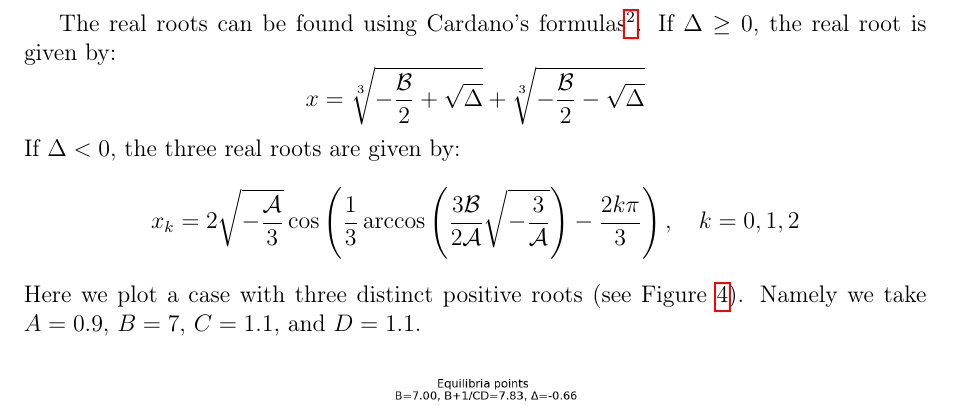
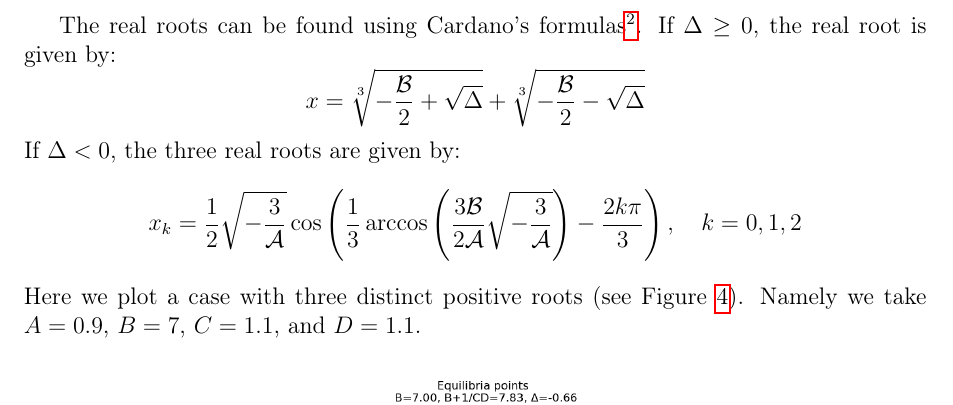
Before and after one commit to azerad/immunomath, a LaTeX document (arthritis_model_oliv.tex): part of page 8 of 11, cut so that both start at the same text. Compiled offline with pdfLaTeX.

Commit message:
correction de formule trisection

```diff
--- a/arthritis_model_oliv.tex
+++ b/arthritis_model_oliv.tex
@@ -326,7 +326,7 @@ x = \sqrt[3]{-\frac{\mathcal{B}}{2} + \sqrt{\Delta}} + \sqrt[3]{-\frac{\mathcal{
 \]
 If $\Delta < 0$, the three real roots are given by:
 \[
-x_k = 2 \sqrt{-\frac{\mathcal{A}}{3}} \cos\left(\frac{1}{3} \arccos\left(\frac{3 \mathcal{B}}{2 \mathcal{A}} \sqrt{-\frac{3}{\mathcal{A}}}\right) - \frac{2 k \pi}{3}\right), \quad k = 0, 1, 2
+x_k = \frac{1}{2}\sqrt{-\frac{3}{\mathcal{A}}} \cos\left(\frac{1}{3} \arccos\left(\frac{3 \mathcal{B}}{2 \mathcal{A}} \sqrt{-\frac{3}{\mathcal{A}}}\right) - \frac{2 k \pi}{3}\right), \quad k = 0, 1, 2
 \]
 Here we plot a case with three distinct positive roots (see Figure \ref{fig:three_roots}).
 Namely we take $A = 0.9$, $B = 7$, $C = 1.1$, and $D = 1.1$.
```
Also changed, not shown: arthritis_model_oliv.pdf, cubic_1.png, cubic_2.png, three_roots.png, 1 other file.
